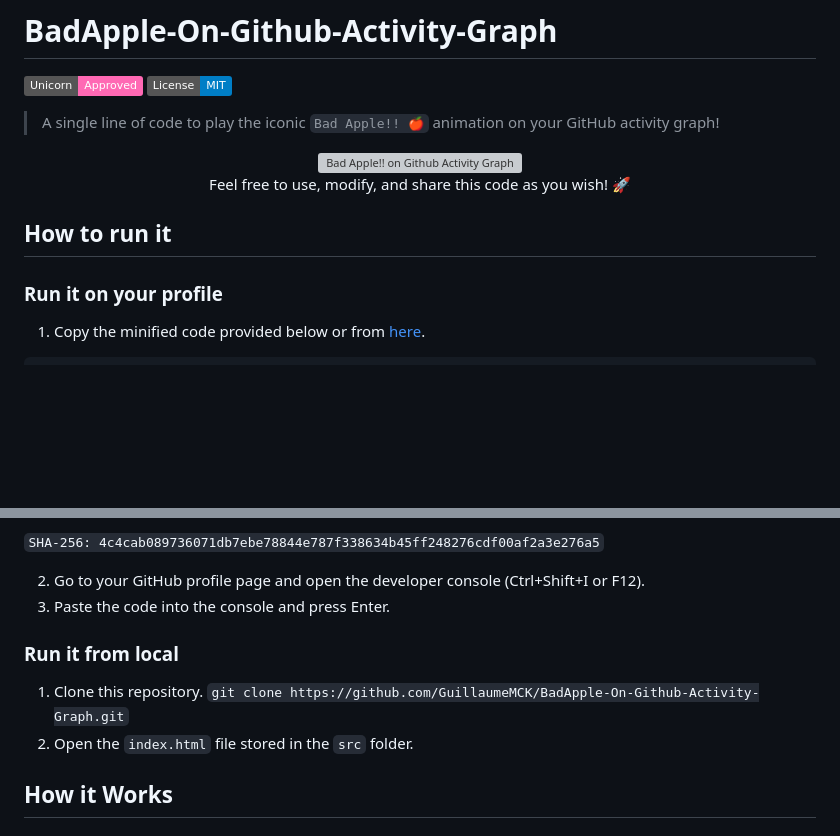
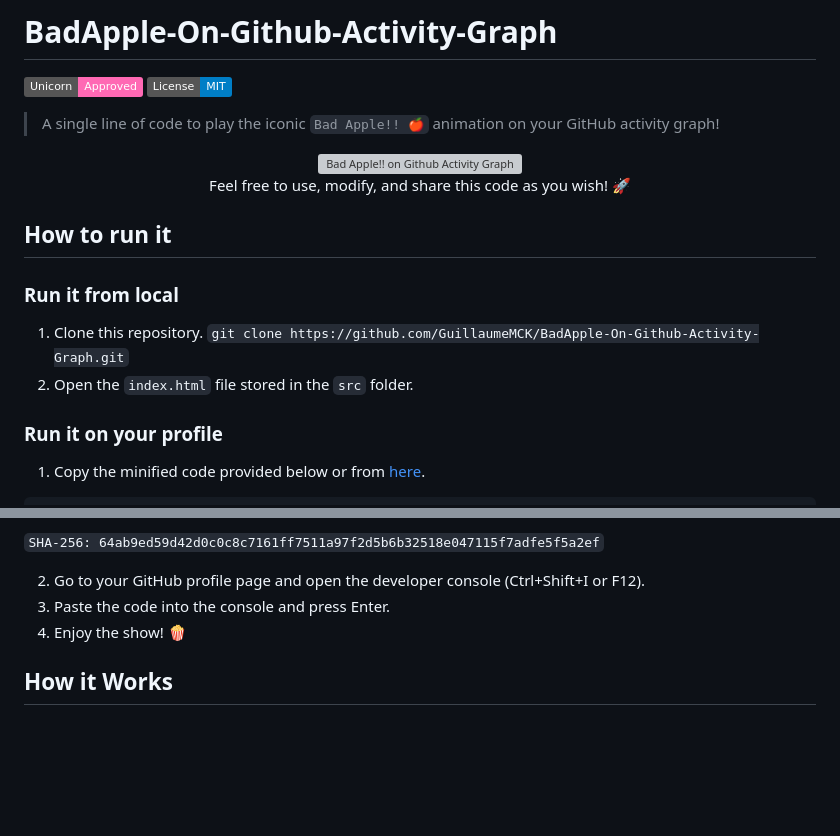
Before and after one commit to GuillaumeMCK/BadApple-On-Github-Activity-Graph, a Markdown page: README.md, 2 parts joined by grey strips. Drawn GitHub-style; badges without logos; blank space fills up the shorter version; grey boxes are pictures that could not be loaded.

Commit message:
docs: update README.md

````diff
--- a/README.md
+++ b/README.md
@@ -11,6 +11,11 @@
 </div>
 
 ## How to run it
+
+### Run it from local
+
+1. Clone this repository. `git clone https://github.com/GuillaumeMCK/BadApple-On-Github-Activity-Graph.git`
+2. Open the `index.html` file stored in the `src` folder.
 
 ### Run it on your profile
 
@@ -22,14 +27,11 @@ var a=document.querySelector(".js-activity-overview-graph"),b=a.querySelector("p
 ```
 
-`SHA-256: 4c4cab089736071db7ebe78844e787f338634b45ff248276cdf00af2a3e276a5`
+`SHA-256: 64ab9ed59d42d0c0c8c7161ff7511a97f2d5b6b32518e047115f7adfe5f5a2ef`
 
 2. Go to your GitHub profile page and open the developer console (Ctrl+Shift+I or F12).
 3. Paste the code into the console and press Enter.
+4. Enjoy the show! 🍿
 
-### Run it from local
-
-1. Clone this repository. `git clone https://github.com/GuillaumeMCK/BadApple-On-Github-Activity-Graph.git`
-2. Open the `index.html` file stored in the `src` folder.
 
 ## How it Works
 
````
Also changed, not shown: other parts of README.md (+2 -2 lines).
